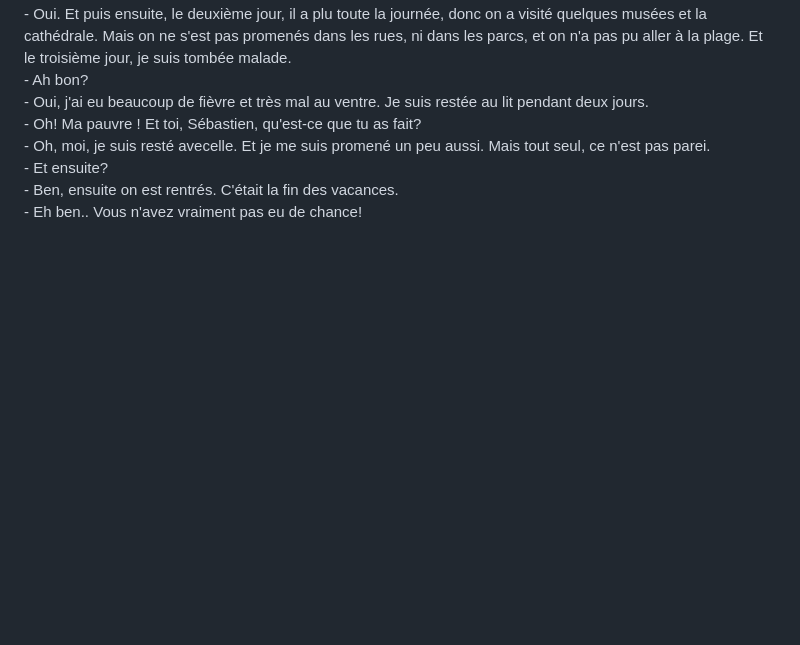
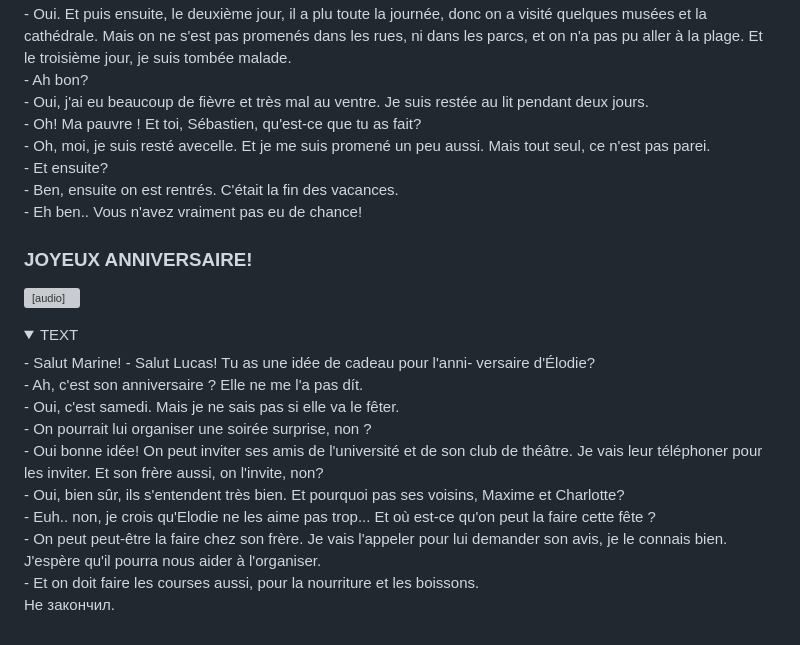
Before and after one commit to evug/evug.github.io, a Markdown page: french/dialogues.md, the part around the change. Rendered like a GitHub page; folded sections open; blank space fills up the shorter version; grey boxes are pictures that could not be loaded.

```diff
--- a/french/dialogues.md
+++ b/french/dialogues.md
@@ -231,3 +231,20 @@ Quelques minutes plus tard.<br>
 - Ben, ensuite on est rentrés. C'était la fin des vacances.<br>
 - Eh ben.. Vous n'avez vraiment pas eu de chance!<br>
  </details>
+
+
+### JOYEUX ANNIVERSAIRE!
+<audio controls src="https://storage.yandexcloud.net/public/152.opus"></audio>
+<details><summary>TEXT</summary>
+- Salut Marine!
+- Salut Lucas! Tu as une idée de cadeau pour l'anni- versaire d'Élodie?<br>
+- Ah, c'est son anniversaire ? Elle ne me l'a pas dít.<br>
+- Oui, c'est samedi. Mais je ne sais pas si elle va le fêter.<br>
+- On pourrait lui organiser une soirée surprise, non ?<br>
+- Oui bonne idée! On peut inviter ses amis de l'université et de son club de théâtre. Je vais leur téléphoner pour les inviter. Et son frère aussi, on l'invite, non?<bR>
+- Oui, bien sûr, ils s'entendent très bien. Et pourquoi pas ses voisins, Maxime et Charlotte?<br>
+- Euh.. non, je crois qu'Elodie ne les aime pas trop... Et où est-ce qu'on peut la faire cette fête ?<br>
+- On peut peut-être la faire chez son frère. Je vais l'appeler pour lui demander son avis, je le connais bien. J'espère qu'il pourra nous aider à l'organiser.<br>
+- Et on doit faire les courses aussi, pour la nourriture et les boissons.<br>
+ Не закончил.
+ </details>
```
